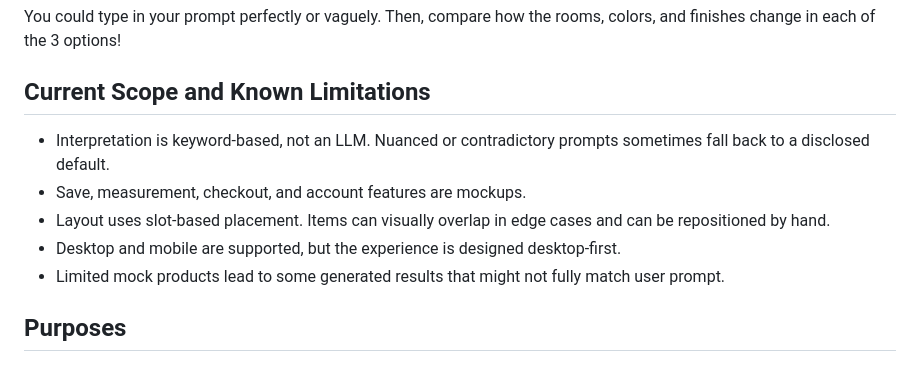
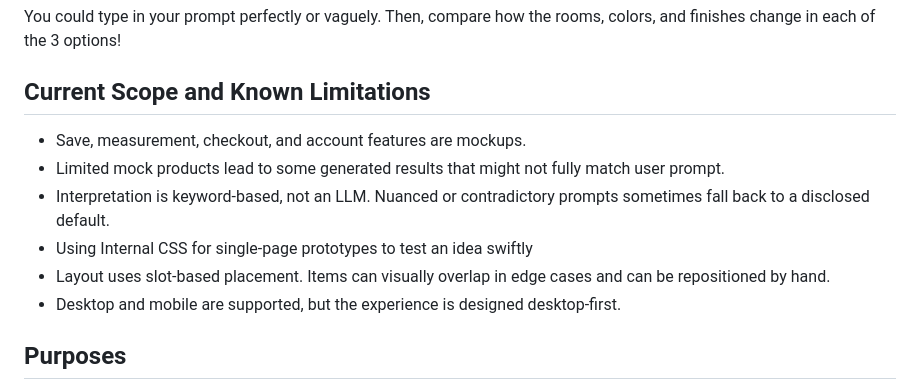
Before and after one commit to claire-pornchanokhongth/ikea-ai-designer-demo, a Markdown page: README.md, the part around the change. Rendered like a GitHub page.

Commit message:
Address more scope

```diff
--- a/README.md
+++ b/README.md
@@ -66,11 +66,12 @@ You could type in your prompt perfectly or vaguely. Then, compare how the rooms,
 
 ## Current Scope and Known Limitations
 
+- Save, measurement, checkout, and account features are mockups.
+- Limited mock products lead to some generated results that might not fully match user prompt.
 - Interpretation is keyword-based, not an LLM. Nuanced or contradictory prompts sometimes fall back to a disclosed default.
-- Save, measurement, checkout, and account features are mockups.
+- Using Internal CSS for single-page prototypes to test an idea swiftly
 - Layout uses slot-based placement. Items can visually overlap in edge cases and can be repositioned by hand.
 - Desktop and mobile are supported, but the experience is designed desktop-first.
-- Limited mock products lead to some generated results that might not fully match user prompt.
 
 ## Purposes
 
```
